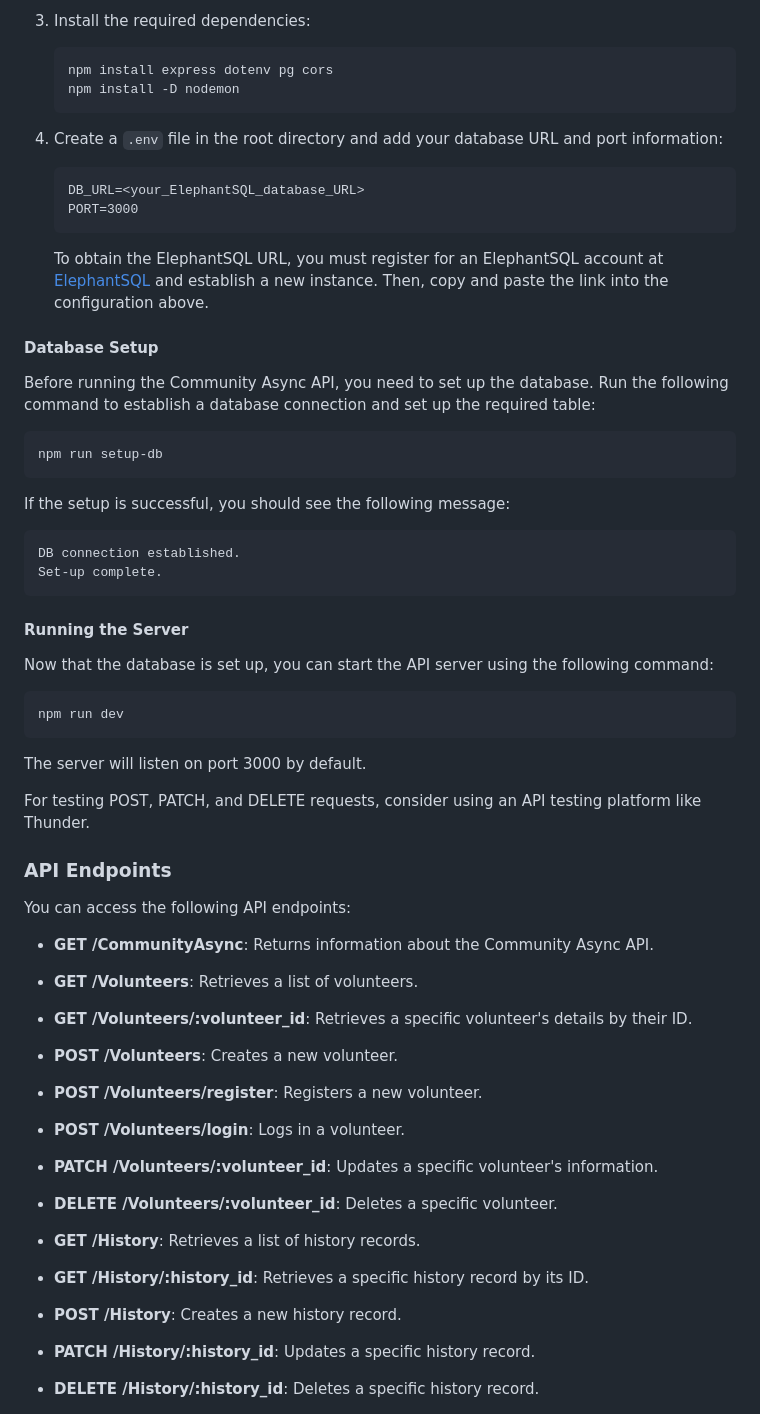
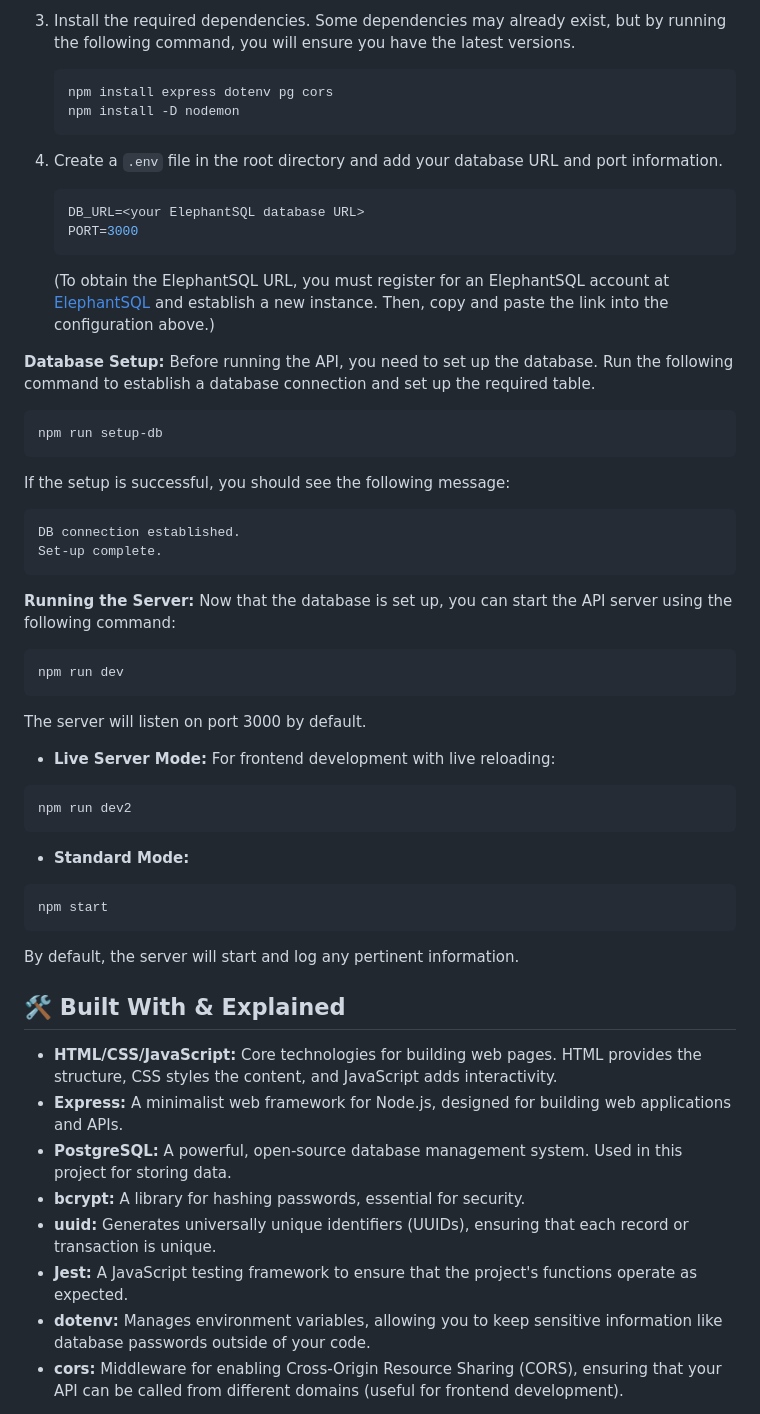
Before and after one commit to aarti-joshi/gherkin-ninjas, a Markdown page: README.md, the part around one of its changes. Drawn GitHub-style.

Commit message:
Update README.md
improved the formatting of readme

````diff
--- a/README.md
+++ b/README.md
@@ -46,64 +48,64 @@ To run the Community Async API locally, follow these steps:
    ```
 
-3. Install the required dependencies:
+3. Install the required dependencies. Some dependencies may already exist, but by running the following command, you will ensure you have the latest versions.
 
    ```bash
    npm install express dotenv pg cors
    npm install -D nodemon
    ```
 
-4. Create a `.env` file in the root directory and add your database URL and port information:
+4. Create a `.env` file in the root directory and add your database URL and port information.
 
-   ```
-   DB_URL=<your_ElephantSQL_database_URL>
+   ```env
+   DB_URL=<your ElephantSQL database URL>
    PORT=3000
    ```
 
-   To obtain the ElephantSQL URL, you must register for an ElephantSQL account at [ElephantSQL](https://www.elephantsql.com/) and establish a new instance. Then, copy and paste the link into the configuration above.
+   (To obtain the ElephantSQL URL, you must register for an ElephantSQL account at [ElephantSQL](https://www.elephantsql.com/) and establish a new instance. Then, copy and paste the link into the configuration above.)
 
-#### Database Setup
+**Database Setup:** Before running the API, you need to set up the database. Run the following command to establish a database connection and set up the required table.
 
-Before running the Community Async API, you need to set up the database. Run the following command to establish a database connection and set up the required table:
+   ```bash
+   npm run setup-db
+   ```
 
-```bash
-npm run setup-db
-```
+   If the setup is successful, you should see the following message:
 
-If the setup is successful, you should see the following message:
+   ```plaintext
+   DB connection established.
+   Set-up complete.
+   ```
 
-```
-DB connection established.
-Set-up complete.
-```
+**Running the Server:** Now that the database is set up, you can start the API server using the following command:
 
-#### Running the Server
+   ```bash
+   npm run dev
+   ```
 
-Now that the database is set up, you can start the API server using the following command:
+   The server will listen on port 3000 by default.
 
-```bash
-npm run dev
-```
+   - **Live Server Mode:** For frontend development with live reloading:
 
-The server will listen on port 3000 by default.
+   ```bash
+   npm run dev2
+   ```
 
-For testing POST, PATCH, and DELETE requests, consider using an API testing platform like Thunder.
+   - **Standard Mode:**
 
-### API Endpoints
+   ```bash
+   npm start
+   ```
 
-You can access the following API endpoints:
+   By default, the server will start and log any pertinent information.
 
-- **GET /CommunityAsync**: Returns information about the Community Async API.
-- **GET /Volunteers**: Retrieves a list of volunteers.
-- **GET /Volunteers/:volunteer_id**: Retrieves a specific volunteer's details by their ID.
-- **POST /Volunteers**: Creates a new volunteer.
-- **POST /Volunteers/register**: Registers a new volunteer.
-- **POST /Volunteers/login**: Logs in a volunteer.
-- **PATCH /Volunteers/:volunteer_id**: Updates a specific volunteer's information.
-- **DELETE /Volunteers/:volunteer_id**: Deletes a specific volunteer.
+## 🛠️ Built With & Explained
 
-- **GET /History**: Retrieves a list of history records.
-- **GET /History/:history_id**: Retrieves a specific history record by its ID.
-- **POST /History**: Creates a new history record.
-- **PATCH /History/:history_id**: Updates a specific history record.
-- **DELETE /History/:history_id**: Deletes a specific history record.
+- **HTML/CSS/JavaScript:** Core technologies for building web pages. HTML provides the structure, CSS styles the content, and JavaScript adds interactivity.
+- **Express:** A minimalist web framework for Node.js, designed for building web applications and APIs.
+- **PostgreSQL:** A powerful, open-source database management system. Used in this project for storing data.
+- **bcrypt:** A library for hashing passwords, essential for security.
+- **uuid:** Generates universally unique identifiers (UUIDs), ensuring that each record or transaction is unique.
+- **Jest:** A JavaScript testing framework to ensure that the project's functions operate as expected.
+- **dotenv:** Manages environment variables, allowing you to keep sensitive information like database passwords outside of your code.
+- **cors:** Middleware for enabling Cross-Origin Resource Sharing (CORS), ensuring that your API can be called from different domains (useful for frontend development).
 
````
Also changed, not shown: other parts of README.md (+33 -46 lines).
